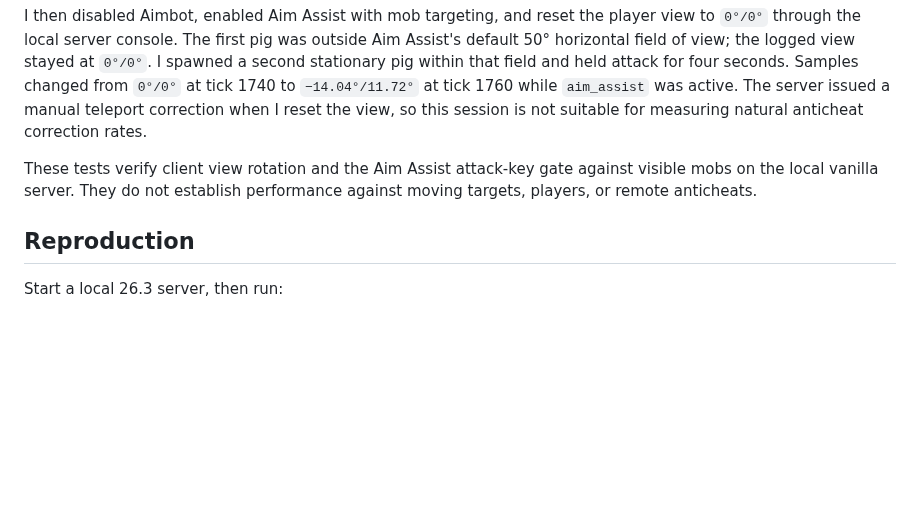
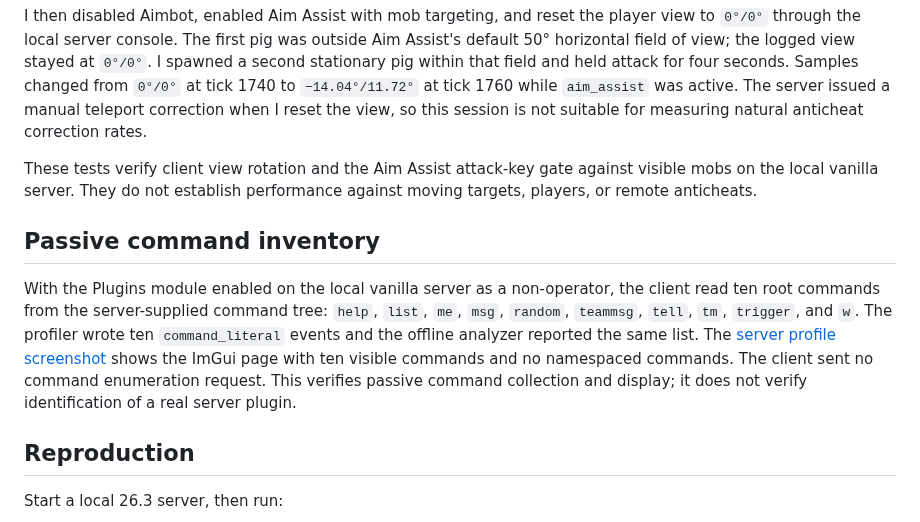
Before and after one commit to DistilledSlop/anomoly, a Markdown page: docs/test-evidence/2026-10-30-local-gameplay.md, the part around the change. Rendered like a GitHub page; blank space fills up the shorter version.

```diff
--- a/docs/test-evidence/2026-10-30-local-gameplay.md
+++ b/docs/test-evidence/2026-10-30-local-gameplay.md
@@ -28,6 +28,10 @@ I then disabled Aimbot, enabled Aim Assist with mob targeting, and reset the pla
 
 These tests verify client view rotation and the Aim Assist attack-key gate against visible mobs on the local vanilla server. They do not establish performance against moving targets, players, or remote anticheats.
 
+## Passive command inventory
+
+With the Plugins module enabled on the local vanilla server as a non-operator, the client read ten root commands from the server-supplied command tree: `help`, `list`, `me`, `msg`, `random`, `teammsg`, `tell`, `tm`, `trigger`, and `w`. The profiler wrote ten `command_literal` events and the offline analyzer reported the same list. The [server profile screenshot](../screenshots/server-profile-opengl-960x600.png) shows the ImGui page with ten visible commands and no namespaced commands. The client sent no command enumeration request. This verifies passive command collection and display; it does not verify identification of a real server plugin.
+
 ## Reproduction
 
 Start a local 26.3 server, then run:
```
Also changed, not shown: README.md (+7 -3 lines), docs/screenshots/server-profile-opengl-960x600.png (added), 10 other files.
